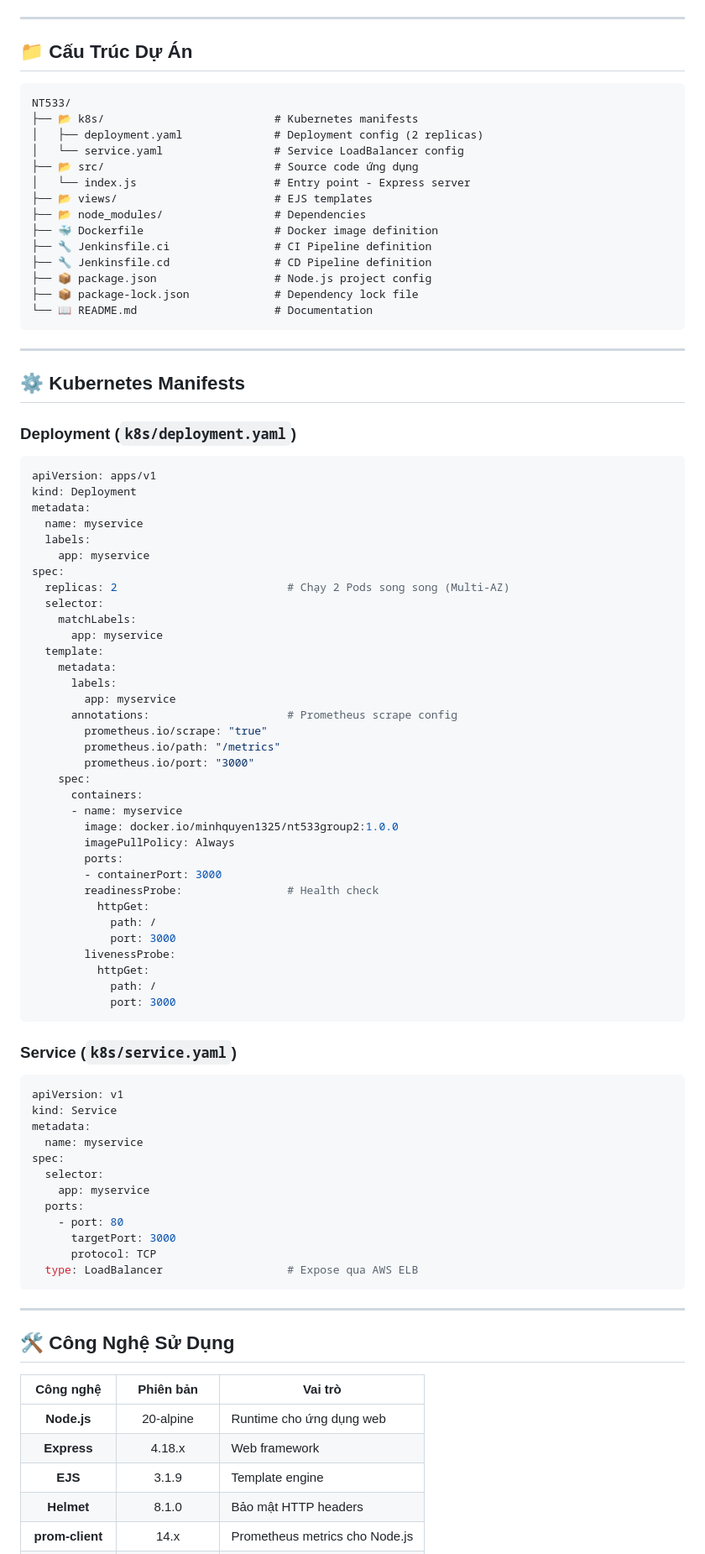
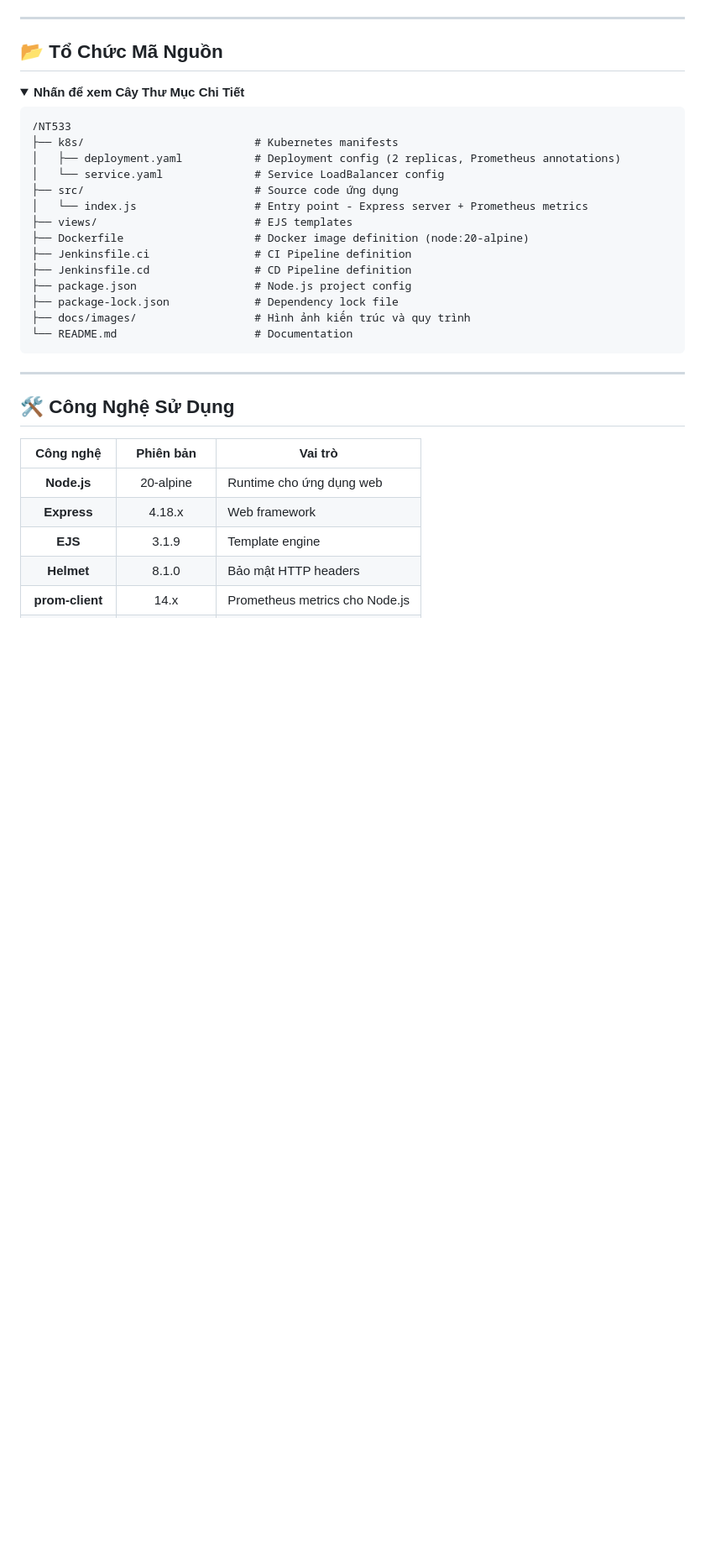
Before and after one commit to Minh-Quyen-uit/NT533, a Markdown page: README.md, the part around one of its changes. Shown at 84% size. Drawn GitHub-style; folded sections open; blank space fills up the shorter version.

Commit message:
docs: Redesign README with CI/CD diagram, remove duplicate images, match NT114 style

````diff
--- a/README.md
+++ b/README.md
@@ -162,84 +80,28 @@ sequenceDiagram
 
 ---
 
-## 📁 Cấu Trúc Dự Án
+## 📂 Tổ Chức Mã Nguồn
 
+<details>
+<summary><b>Nhấn để xem Cây Thư Mục Chi Tiết</b></summary>
+
+```text
+/NT533
+├── k8s/                          # Kubernetes manifests
+│   ├── deployment.yaml           # Deployment config (2 replicas, Prometheus annotations)
+│   └── service.yaml              # Service LoadBalancer config
+├── src/                          # Source code ứng dụng
+│   └── index.js                  # Entry point - Express server + Prometheus metrics
+├── views/                        # EJS templates
+├── Dockerfile                    # Docker image definition (node:20-alpine)
+├── Jenkinsfile.ci                # CI Pipeline definition
+├── Jenkinsfile.cd                # CD Pipeline definition
+├── package.json                  # Node.js project config
+├── package-lock.json             # Dependency lock file
+├── docs/images/                  # Hình ảnh kiến trúc và quy trình
+└── README.md                     # Documentation
 ```
-NT533/
-├── 📂 k8s/                          # Kubernetes manifests
-│   ├── deployment.yaml              # Deployment config (2 replicas)
-│   └── service.yaml                 # Service LoadBalancer config
-├── 📂 src/                          # Source code ứng dụng
-│   └── index.js                     # Entry point - Express server
-├── 📂 views/                        # EJS templates
-├── 📂 node_modules/                 # Dependencies
-├── 🐳 Dockerfile                    # Docker image definition
-├── 🔧 Jenkinsfile.ci                # CI Pipeline definition
-├── 🔧 Jenkinsfile.cd                # CD Pipeline definition
-├── 📦 package.json                  # Node.js project config
-├── 📦 package-lock.json             # Dependency lock file
-└── 📖 README.md                     # Documentation
-```
-
----
-
-## ⚙️ Kubernetes Manifests
-
-### Deployment (`k8s/deployment.yaml`)
-
-```yaml
-apiVersion: apps/v1
-kind: Deployment
-metadata:
-  name: myservice
-  labels:
-    app: myservice
-spec:
-  replicas: 2                          # Chạy 2 Pods song song (Multi-AZ)
-  selector:
-    matchLabels:
-      app: myservice
-  template:
-    metadata:
-      labels:
-        app: myservice
-      annotations:                     # Prometheus scrape config
-        prometheus.io/scrape: "true"
-        prometheus.io/path: "/metrics"
-        prometheus.io/port: "3000"
-    spec:
-      containers:
-      - name: myservice
-        image: docker.io/minhquyen1325/nt533group2:1.0.0
-        imagePullPolicy: Always
-        ports:
-        - containerPort: 3000
-        readinessProbe:                # Health check
-          httpGet:
-            path: /
-            port: 3000
-        livenessProbe:
-          httpGet:
-            path: /
-            port: 3000
-```
-
-### Service (`k8s/service.yaml`)
-
-```yaml
-apiVersion: v1
-kind: Service
-metadata:
-  name: myservice
-spec:
-  selector:
-    app: myservice
-  ports:
-    - port: 80
-      targetPort: 3000
-      protocol: TCP
-  type: LoadBalancer                   # Expose qua AWS ELB
-```
+</details>
 
 ---
 
````
Also changed, not shown: other parts of README.md (+69 -192 lines), docs/images/cicd-pipeline.png (added), 2 other files.
